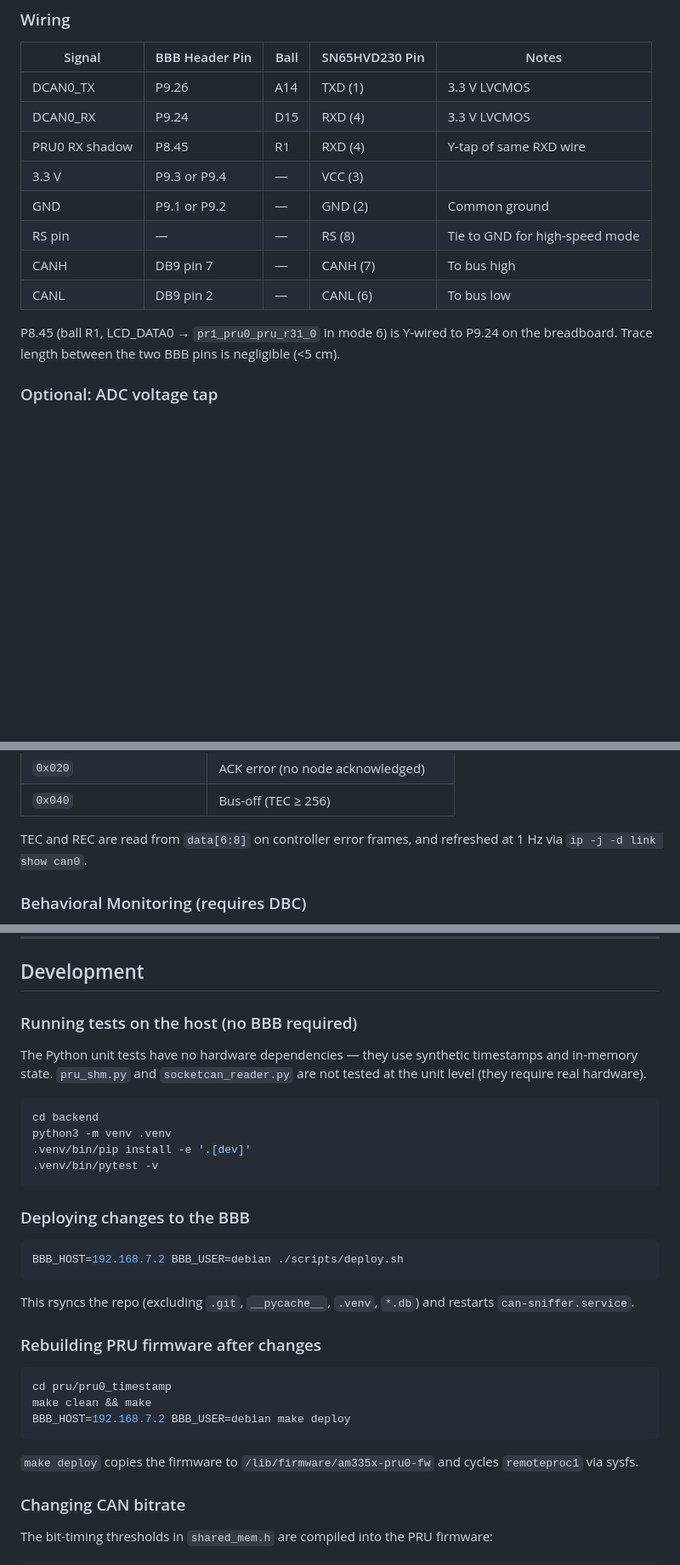
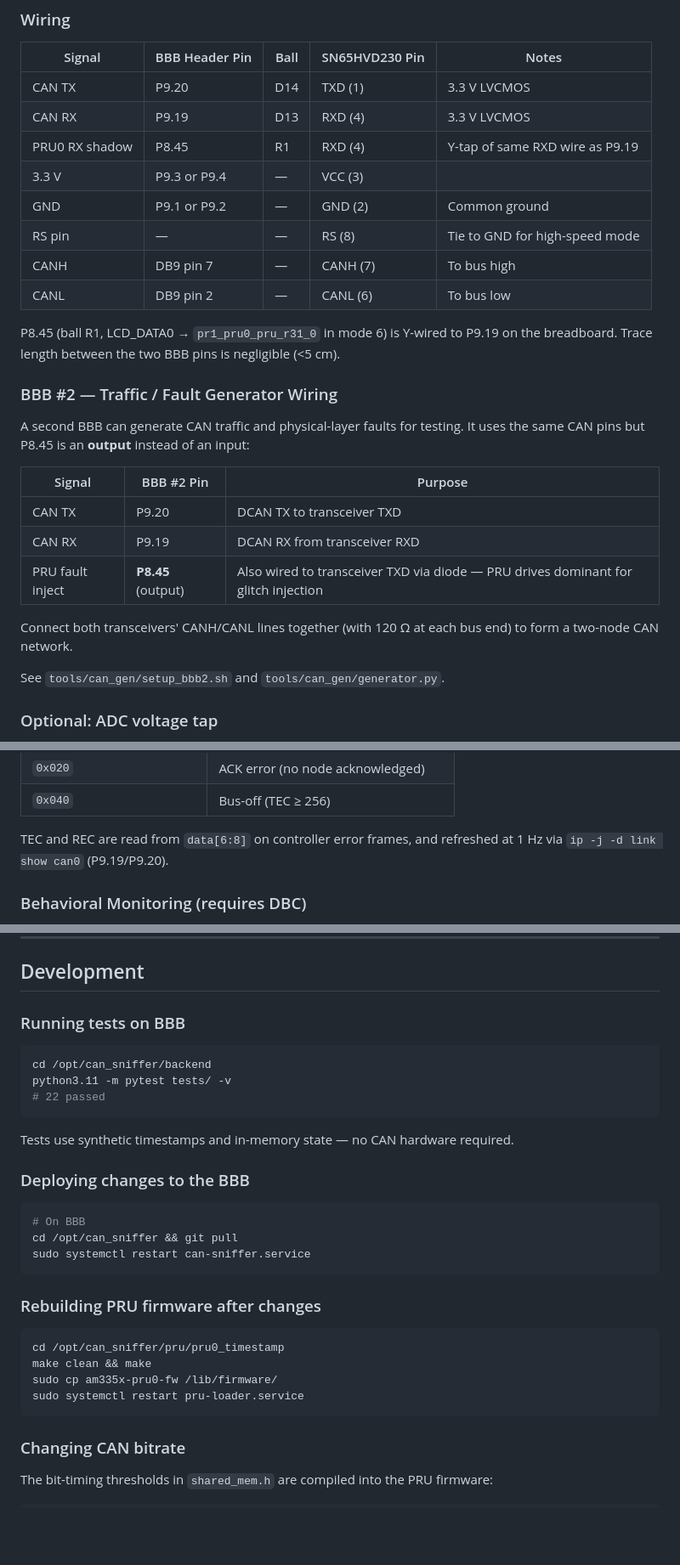
Before and after one commit to jpitusb/BBB_CANsniffer, a Markdown page: README.md, 3 parts joined by grey strips. Shown at 85% size. Rendered like a GitHub page; blank space fills up the shorter version.

````diff
--- a/README.md
+++ b/README.md
@@ -91,16 +91,30 @@ SocketCAN   pru_shm.py (/dev/mem mmap)
 
 | Signal | BBB Header Pin | Ball | SN65HVD230 Pin | Notes |
 |--------|---------------|------|----------------|-------|
-| DCAN0_TX | P9.26 | A14 | TXD (1) | 3.3 V LVCMOS |
-| DCAN0_RX | P9.24 | D15 | RXD (4) | 3.3 V LVCMOS |
-| PRU0 RX shadow | P8.45 | R1 | RXD (4) | Y-tap of same RXD wire |
+| CAN TX | P9.20 | D14 | TXD (1) | 3.3 V LVCMOS |
+| CAN RX | P9.19 | D13 | RXD (4) | 3.3 V LVCMOS |
+| PRU0 RX shadow | P8.45 | R1 | RXD (4) | Y-tap of same RXD wire as P9.19 |
 | 3.3 V | P9.3 or P9.4 | — | VCC (3) | |
 | GND | P9.1 or P9.2 | — | GND (2) | Common ground |
 | RS pin | — | — | RS (8) | Tie to GND for high-speed mode |
 | CANH | DB9 pin 7 | — | CANH (7) | To bus high |
 | CANL | DB9 pin 2 | — | CANL (6) | To bus low |
 
-P8.45 (ball R1, LCD_DATA0 → `pr1_pru0_pru_r31_0` in mode 6) is Y-wired to P9.24 on the breadboard. Trace length between the two BBB pins is negligible (<5 cm).
+P8.45 (ball R1, LCD_DATA0 → `pr1_pru0_pru_r31_0` in mode 6) is Y-wired to P9.19 on the breadboard. Trace length between the two BBB pins is negligible (<5 cm).
+
+### BBB #2 — Traffic / Fault Generator Wiring
+
+A second BBB can generate CAN traffic and physical-layer faults for testing. It uses the same CAN pins but P8.45 is an **output** instead of an input:
+
+| Signal | BBB #2 Pin | Purpose |
+|--------|-----------|---------|
+| CAN TX | P9.20 | DCAN TX to transceiver TXD |
+| CAN RX | P9.19 | DCAN RX from transceiver RXD |
+| PRU fault inject | **P8.45** (output) | Also wired to transceiver TXD via diode — PRU drives dominant for glitch injection |
+
+Connect both transceivers' CANH/CANL lines together (with 120 Ω at each bus end) to form a two-node CAN network.
+
+See `tools/can_gen/setup_bbb2.sh` and `tools/can_gen/generator.py`.
 
 ### Optional: ADC voltage tap
 
@@ -411,7 +394,7 @@ SocketCAN delivers error frames with the error class bitmask in `arbitration_id`
 | `0x020` | ACK error (no node acknowledged) |
 | `0x040` | Bus-off (TEC ≥ 256) |
 
-TEC and REC are read from `data[6:8]` on controller error frames, and refreshed at 1 Hz via `ip -j -d link show can0`.
+TEC and REC are read from `data[6:8]` on controller error frames, and refreshed at 1 Hz via `ip -j -d link show can0` (P9.19/P9.20).
 
 ### Behavioral Monitoring (requires DBC)
 
@@ -488,34 +471,32 @@ Environment variables (set in the systemd service or shell):
 
 ## Development
 
-### Running tests on the host (no BBB required)
-
-The Python unit tests have no hardware dependencies — they use synthetic timestamps and in-memory state. `pru_shm.py` and `socketcan_reader.py` are not tested at the unit level (they require real hardware).
+### Running tests on BBB
 
 ```bash
-cd backend
-python3 -m venv .venv
-.venv/bin/pip install -e '.[dev]'
-.venv/bin/pytest -v
+cd /opt/can_sniffer/backend
+python3.11 -m pytest tests/ -v
+# 22 passed
 ```
+
+Tests use synthetic timestamps and in-memory state — no CAN hardware required.
 
 ### Deploying changes to the BBB
 
 ```bash
-BBB_HOST=192.168.7.2 BBB_USER=debian ./scripts/deploy.sh
+# On BBB
+cd /opt/can_sniffer && git pull
+sudo systemctl restart can-sniffer.service
 ```
-
-This rsyncs the repo (excluding `.git`, `__pycache__`, `.venv`, `*.db`) and restarts `can-sniffer.service`.
 
 ### Rebuilding PRU firmware after changes
 
 ```bash
-cd pru/pru0_timestamp
+cd /opt/can_sniffer/pru/pru0_timestamp
 make clean && make
-BBB_HOST=192.168.7.2 BBB_USER=debian make deploy
+sudo cp am335x-pru0-fw /lib/firmware/
+sudo systemctl restart pru-loader.service
 ```
-
-`make deploy` copies the firmware to `/lib/firmware/am335x-pru0-fw` and cycles `remoteproc1` via sysfs.
 
 ### Changing CAN bitrate
 
````
Also changed, not shown: other parts of README.md (+68 -100 lines).
